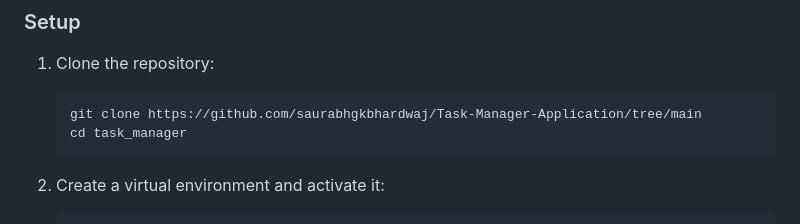
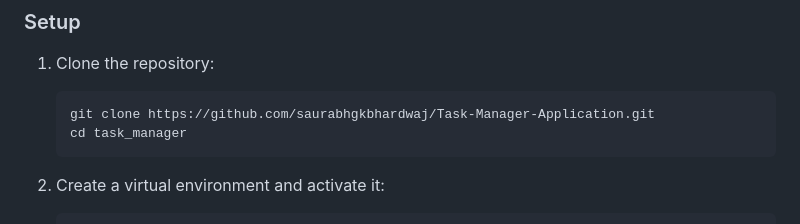
Before and after one commit to saurabhgkbhardwaj/Task-Manager-Application, a Markdown page: task_manager/readme.md, the part around the change. GitHub-like rendering.

````diff
--- a/task_manager/readme.md
+++ b/task_manager/readme.md
@@ -24,7 +24,7 @@ The Task Manager Application is a web-based platform designed to help users mana
 1. Clone the repository:
 
     ```bash
-    git clone https://github.com/saurabhgkbhardwaj/Task-Manager-Application/tree/main
+    git clone https://github.com/saurabhgkbhardwaj/Task-Manager-Application.git
     cd task_manager
     ```
 
````
